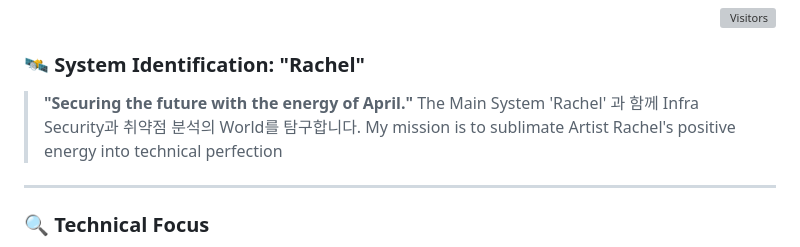
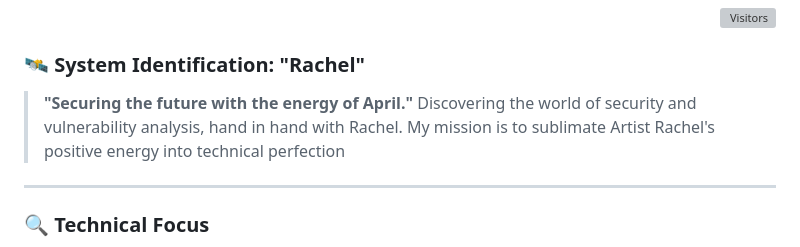
Before and after one commit to ikaramz/ikaramz.github.io, a Markdown page: README.md, the part around the change. Rendered like a GitHub page; grey boxes are pictures that could not be loaded.

```diff
--- a/README.md
+++ b/README.md
@@ -10,7 +10,7 @@
 
 ### 🛰️ System Identification: "Rachel"
 > **"Securing the future with the energy of April."**
-> The Main System  'Rachel' 과 함께 Infra Security과 취약점 분석의 World를 탐구합니다. My mission is to sublimate Artist Rachel's positive energy into technical perfection
+> Discovering the world of security and vulnerability analysis, hand in hand with Rachel. My mission is to sublimate Artist Rachel's positive energy into technical perfection
 
 ---
 
```
